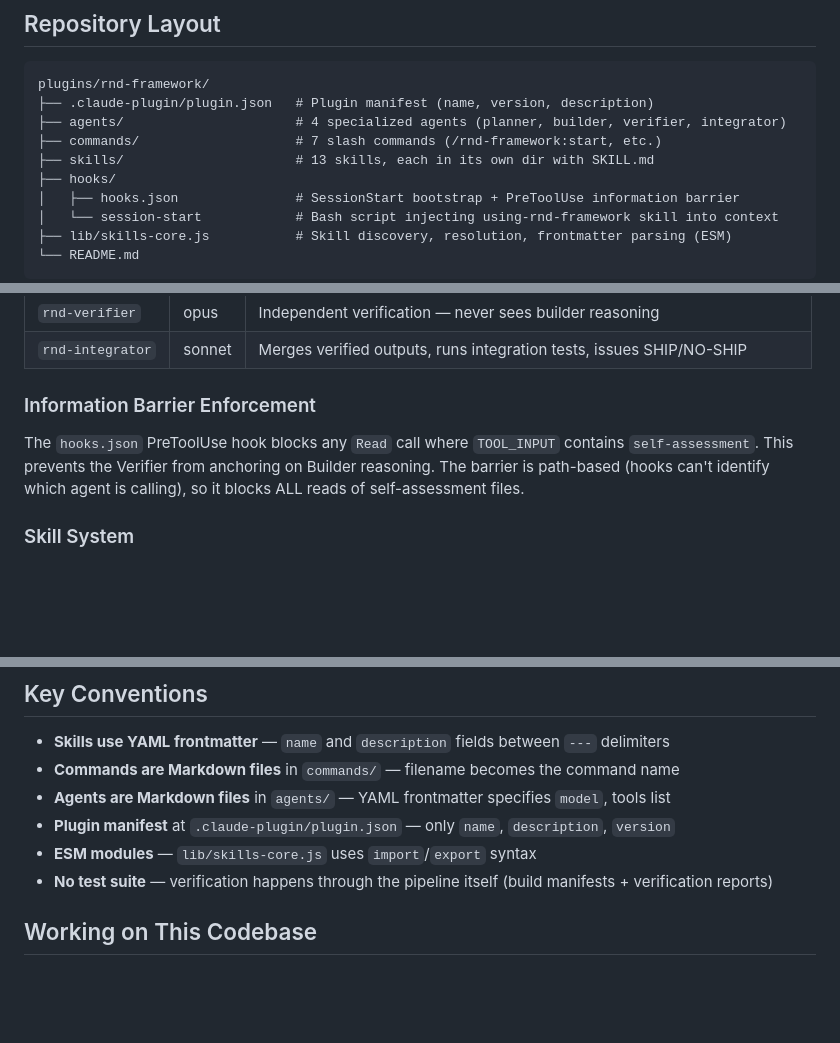
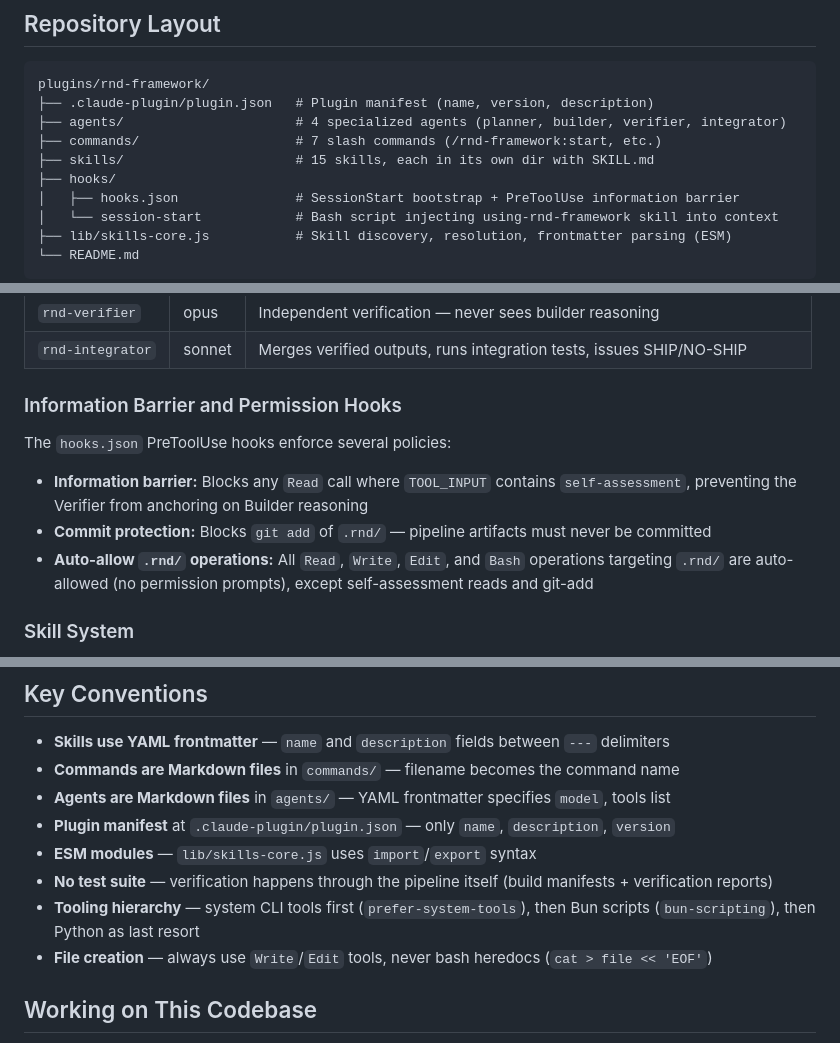
Before and after one commit to oleksify/rnd-framework, a Markdown page: CLAUDE.md, 3 parts joined by grey strips. Rendered like a GitHub page; blank space fills up the shorter version.

Commit message:
Update CLAUDE.md with new skills, hooks, and conventions

```diff
--- a/CLAUDE.md
+++ b/CLAUDE.md
@@ -15,7 +15,7 @@ plugins/rnd-framework/
 ├── .claude-plugin/plugin.json   # Plugin manifest (name, version, description)
 ├── agents/                      # 4 specialized agents (planner, builder, verifier, integrator)
 ├── commands/                    # 7 slash commands (/rnd-framework:start, etc.)
-├── skills/                      # 13 skills, each in its own dir with SKILL.md
+├── skills/                      # 15 skills, each in its own dir with SKILL.md
 ├── hooks/
 │   ├── hooks.json               # SessionStart bootstrap + PreToolUse information barrier
 │   └── session-start            # Bash script injecting using-rnd-framework skill into context
@@ -34,9 +34,12 @@ plugins/rnd-framework/
 | `rnd-verifier` | opus | Independent verification — never sees builder reasoning |
 | `rnd-integrator` | sonnet | Merges verified outputs, runs integration tests, issues SHIP/NO-SHIP |
 
-### Information Barrier Enforcement
+### Information Barrier and Permission Hooks
 
-The `hooks.json` PreToolUse hook blocks any `Read` call where `TOOL_INPUT` contains `self-assessment`. This prevents the Verifier from anchoring on Builder reasoning. The barrier is path-based (hooks can't identify which agent is calling), so it blocks ALL reads of self-assessment files.
+The `hooks.json` PreToolUse hooks enforce several policies:
+- **Information barrier:** Blocks any `Read` call where `TOOL_INPUT` contains `self-assessment`, preventing the Verifier from anchoring on Builder reasoning
+- **Commit protection:** Blocks `git add` of `.rnd/` — pipeline artifacts must never be committed
+- **Auto-allow `.rnd/` operations:** All `Read`, `Write`, `Edit`, and `Bash` operations targeting `.rnd/` are auto-allowed (no permission prompts), except self-assessment reads and git-add
 
 ### Skill System
 
@@ -74,6 +77,8 @@ Slash commands use the full plugin namespace: `/rnd-framework:start`, `/rnd-fram
 - **Plugin manifest** at `.claude-plugin/plugin.json` — only `name`, `description`, `version`
 - **ESM modules** — `lib/skills-core.js` uses `import`/`export` syntax
 - **No test suite** — verification happens through the pipeline itself (build manifests + verification reports)
+- **Tooling hierarchy** — system CLI tools first (`prefer-system-tools`), then Bun scripts (`bun-scripting`), then Python as last resort
+- **File creation** — always use `Write`/`Edit` tools, never bash heredocs (`cat > file << 'EOF'`)
 
 ## Working on This Codebase
 
```
